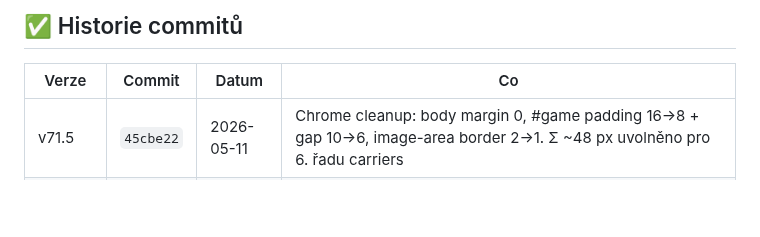
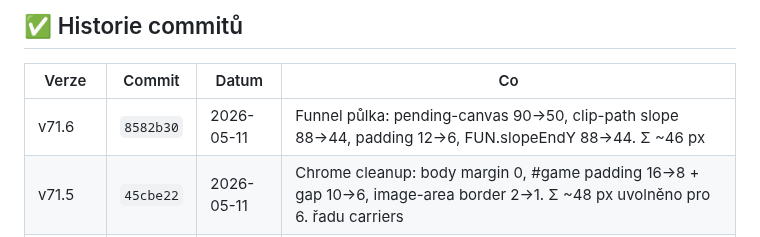
Before and after one commit to Damhole/ballon-belt, a Markdown page: BACKLOG.md, the part around the change. Drawn GitHub-style; blank space fills up the shorter version.

Commit message:
v71.6: backlog — záznam o půlce funnelu
Co-Authored-By: Claude Sonnet 4.6 <noreply@anthropic.com>

```diff
--- a/BACKLOG.md
+++ b/BACKLOG.md
@@ -123,6 +123,7 @@ _Sem házej cokoliv co tě napadne. Při příští session to roztřídíme._
 
 | Verze | Commit | Datum | Co |
 |-------|--------|-------|----|
+| v71.6 | `8582b30` | 2026-05-11 | Funnel půlka: pending-canvas 90→50, clip-path slope 88→44, padding 12→6, FUN.slopeEndY 88→44. Σ ~46 px |
 | v71.5 | `45cbe22` | 2026-05-11 | Chrome cleanup: body margin 0, #game padding 16→8 + gap 10→6, image-area border 2→1. Σ ~48 px uvolněno pro 6. řadu carriers |
 | v71.4 | `f47d735` | 2026-05-11 | Dev labely (#belt-label, #pending-label, #carriers-label) globálně `display:none` — sjednoceno z 3D-only scope, 0 px overhead v 3D bylo, 0 px i ve 2D teď |
 | v71.3 | `7e1e78d` | 2026-05-11 | Fix MIN_H scaling (568 phys × 460/320 = 817 css), `#status` hidden (krade pixely), version badge přesunut do settings baru vlevo od ⚙ |
```
